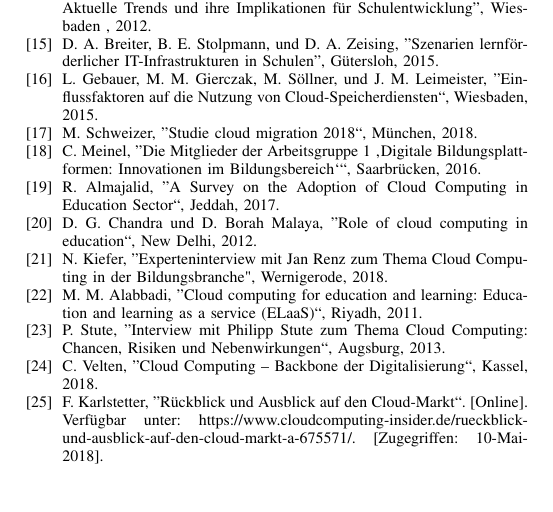
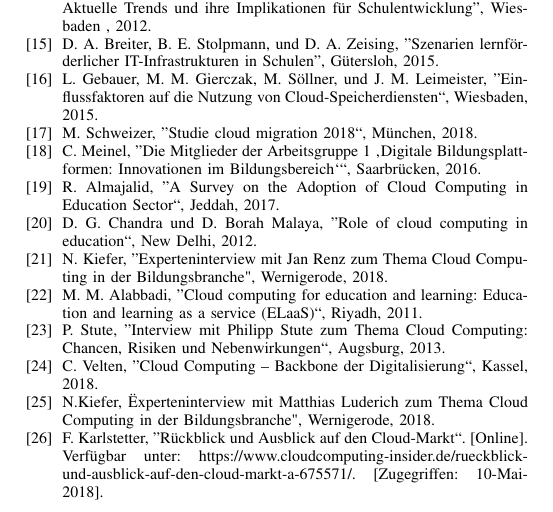
Before and after one commit to pinussilvestrus/scenario-analysis-cloud-computing, a LaTeX paper (cloud_computing.tex): part of page 7 of 7, cut so that both start at the same text. Compiled offline with pdfLaTeX; a missing font is replaced by an installed copy or a similar font; a LaTeX package or settings file that is missing is left out.

Commit message:
add matthias luderich

```diff
--- a/cloud_computing.tex
+++ b/cloud_computing.tex
@@ -74,6 +74,7 @@ technological scenario analysis, cloud computing, education industry
 \bibitem{alabbadi} M. M. Alabbadi, ''Cloud computing for education and learning: Education and learning as a service (ELaaS)“, Riyadh, 2011.
 \bibitem{stute} P. Stute, ''Interview mit Philipp Stute zum Thema Cloud Computing: Chancen, Risiken und Nebenwirkungen“, Augsburg, 2013.
 \bibitem{velten} C. Velten, ''Cloud Computing – Backbone der Digitalisierung“, Kassel, 2018.
+\bibitem{luderich} N.Kiefer, "Experteninterview mit Matthias Luderich zum Thema Cloud Computing in der Bildungsbranche", Wernigerode, 2018.
 \bibitem{karlstetter} F. Karlstetter, ''Rückblick und Ausblick auf den Cloud-Markt“. [Online]. Verfügbar unter: https://www.cloudcomputing-insider.de/rueckblick-und-ausblick-auf-den-cloud-markt-a-675571/. [Zugegriffen: 10-Mai-2018].
 
 \end{thebibliography}
```
